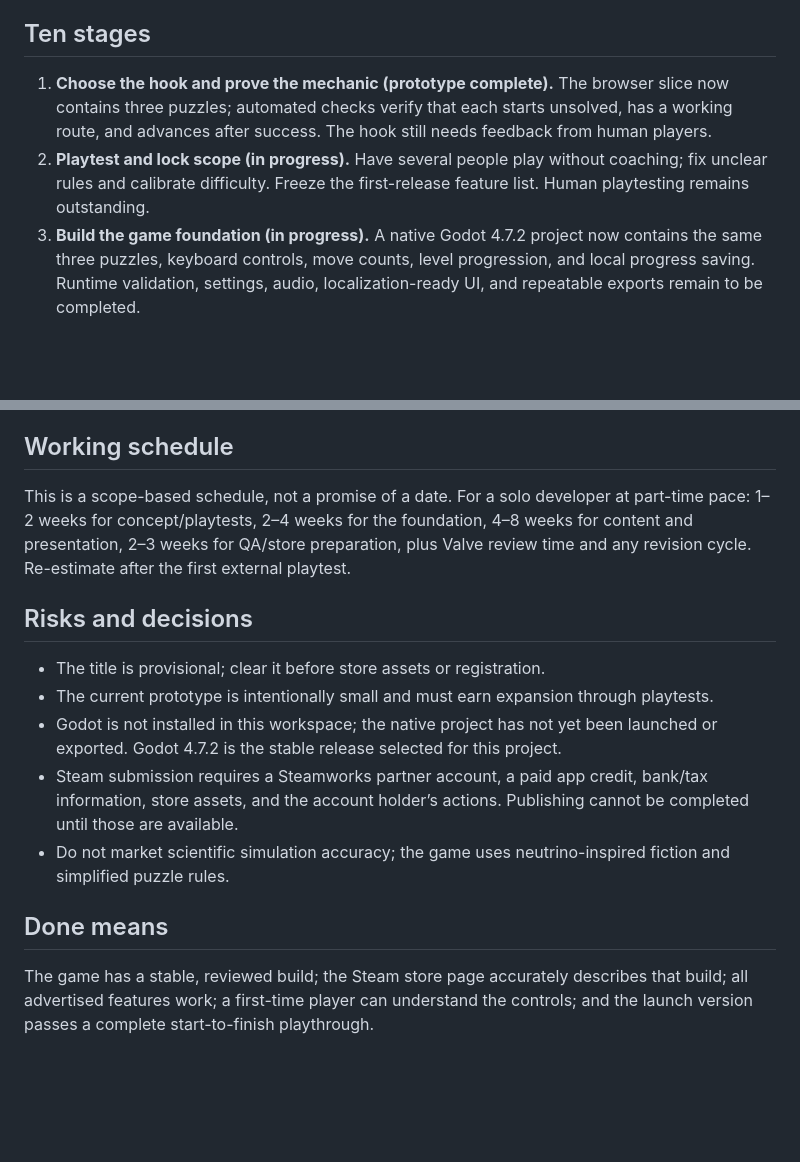
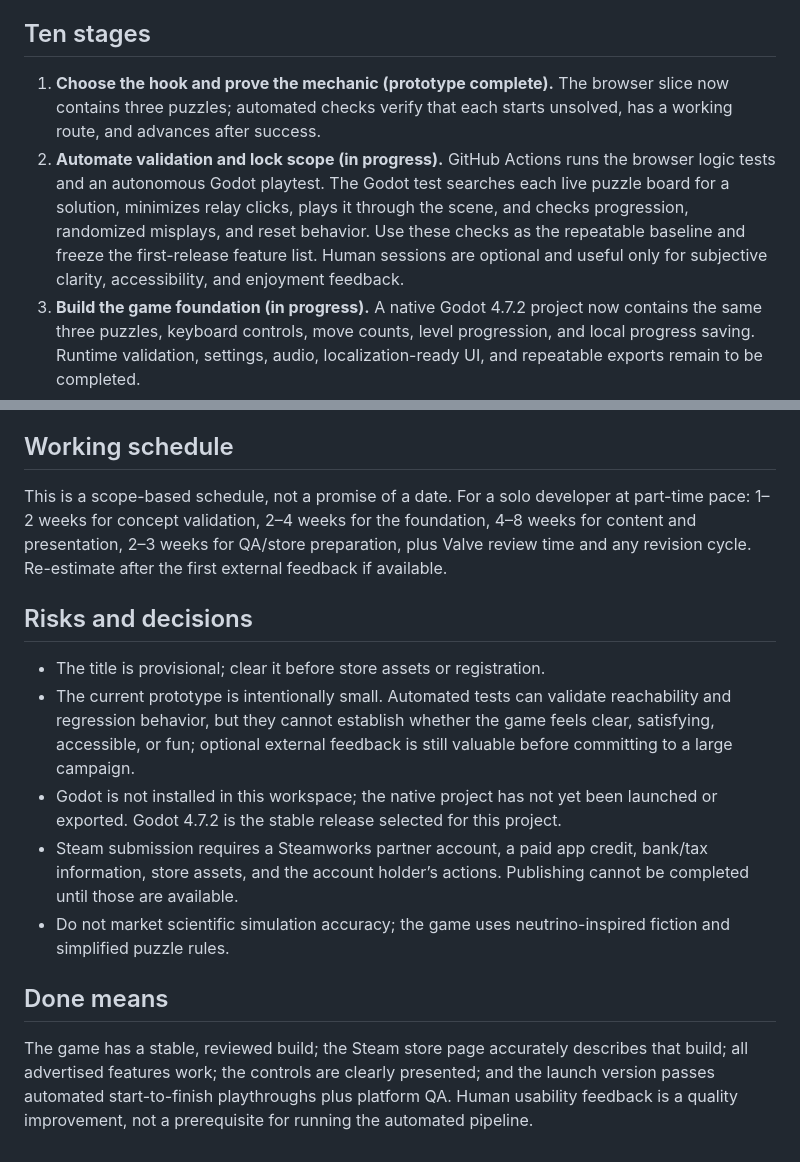
Before and after one commit to patha325/PHASELINE, a Markdown page: STEAM_RELEASE_PLAN.md, 2 parts joined by grey strips. Rendered like a GitHub page; blank space fills up the shorter version.

Commit message:
Add autonomous Godot solver playtest and update validation plan

```diff
--- a/STEAM_RELEASE_PLAN.md
+++ b/STEAM_RELEASE_PLAN.md
@@ -9,8 +9,8 @@
 
 ## Ten stages
 
-1. **Choose the hook and prove the mechanic (prototype complete).** The browser slice now contains three puzzles; automated checks verify that each starts unsolved, has a working route, and advances after success. The hook still needs feedback from human players.
-2. **Playtest and lock scope (in progress).** Have several people play without coaching; fix unclear rules and calibrate difficulty. Freeze the first-release feature list. Human playtesting remains outstanding.
+1. **Choose the hook and prove the mechanic (prototype complete).** The browser slice now contains three puzzles; automated checks verify that each starts unsolved, has a working route, and advances after success.
+2. **Automate validation and lock scope (in progress).** GitHub Actions runs the browser logic tests and an autonomous Godot playtest. The Godot test searches each live puzzle board for a solution, minimizes relay clicks, plays it through the scene, and checks progression, randomized misplays, and reset behavior. Use these checks as the repeatable baseline and freeze the first-release feature list. Human sessions are optional and useful only for subjective clarity, accessibility, and enjoyment feedback.
 3. **Build the game foundation (in progress).** A native Godot 4.7.2 project now contains the same three puzzles, keyboard controls, move counts, level progression, and local progress saving. Runtime validation, settings, audio, localization-ready UI, and repeatable exports remain to be completed.
 4. **Create the campaign.** Build 30 authored puzzles in three chapters, introduce one rule at a time, add hints and optional mastery goals.
 5. **Add presentation.** Establish final art direction, readable effects, music, sound, transitions, accessibility settings, and narrative moments.
@@ -22,16 +22,16 @@
 
 ## Working schedule
 
-This is a scope-based schedule, not a promise of a date. For a solo developer at part-time pace: 1–2 weeks for concept/playtests, 2–4 weeks for the foundation, 4–8 weeks for content and presentation, 2–3 weeks for QA/store preparation, plus Valve review time and any revision cycle. Re-estimate after the first external playtest.
+This is a scope-based schedule, not a promise of a date. For a solo developer at part-time pace: 1–2 weeks for concept validation, 2–4 weeks for the foundation, 4–8 weeks for content and presentation, 2–3 weeks for QA/store preparation, plus Valve review time and any revision cycle. Re-estimate after the first external feedback if available.
 
 ## Risks and decisions
 
 - The title is provisional; clear it before store assets or registration.
-- The current prototype is intentionally small and must earn expansion through playtests.
+- The current prototype is intentionally small. Automated tests can validate reachability and regression behavior, but they cannot establish whether the game feels clear, satisfying, accessible, or fun; optional external feedback is still valuable before committing to a large campaign.
 - Godot is not installed in this workspace; the native project has not yet been launched or exported. Godot 4.7.2 is the stable release selected for this project.
 - Steam submission requires a Steamworks partner account, a paid app credit, bank/tax information, store assets, and the account holder’s actions. Publishing cannot be completed until those are available.
 - Do not market scientific simulation accuracy; the game uses neutrino-inspired fiction and simplified puzzle rules.
 
 ## Done means
 
-The game has a stable, reviewed build; the Steam store page accurately describes that build; all advertised features work; a first-time player can understand the controls; and the launch version passes a complete start-to-finish playthrough.
+The game has a stable, reviewed build; the Steam store page accurately describes that build; all advertised features work; the controls are clearly presented; and the launch version passes automated start-to-finish playthroughs plus platform QA. Human usability feedback is a quality improvement, not a prerequisite for running the automated pipeline.
```
